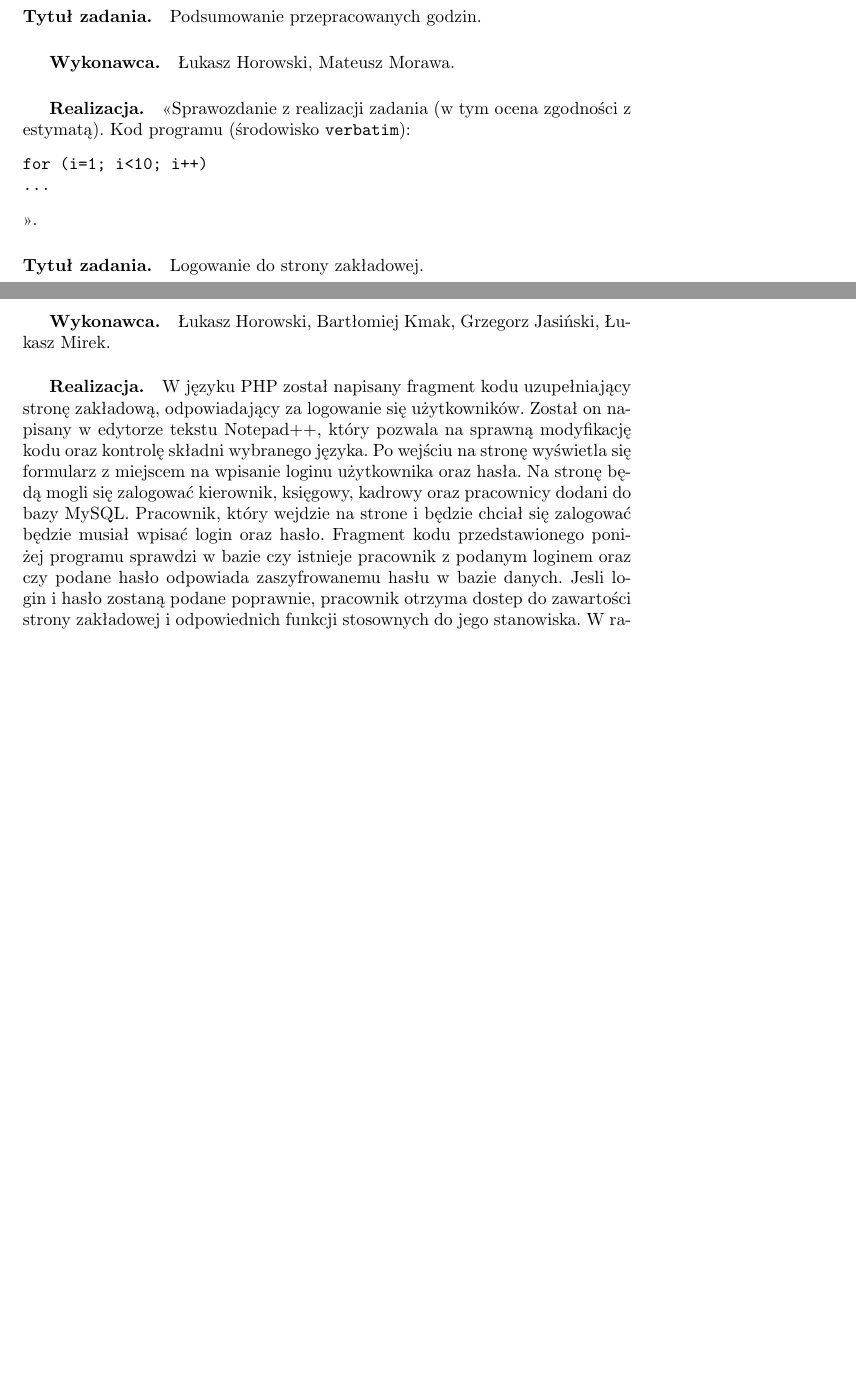
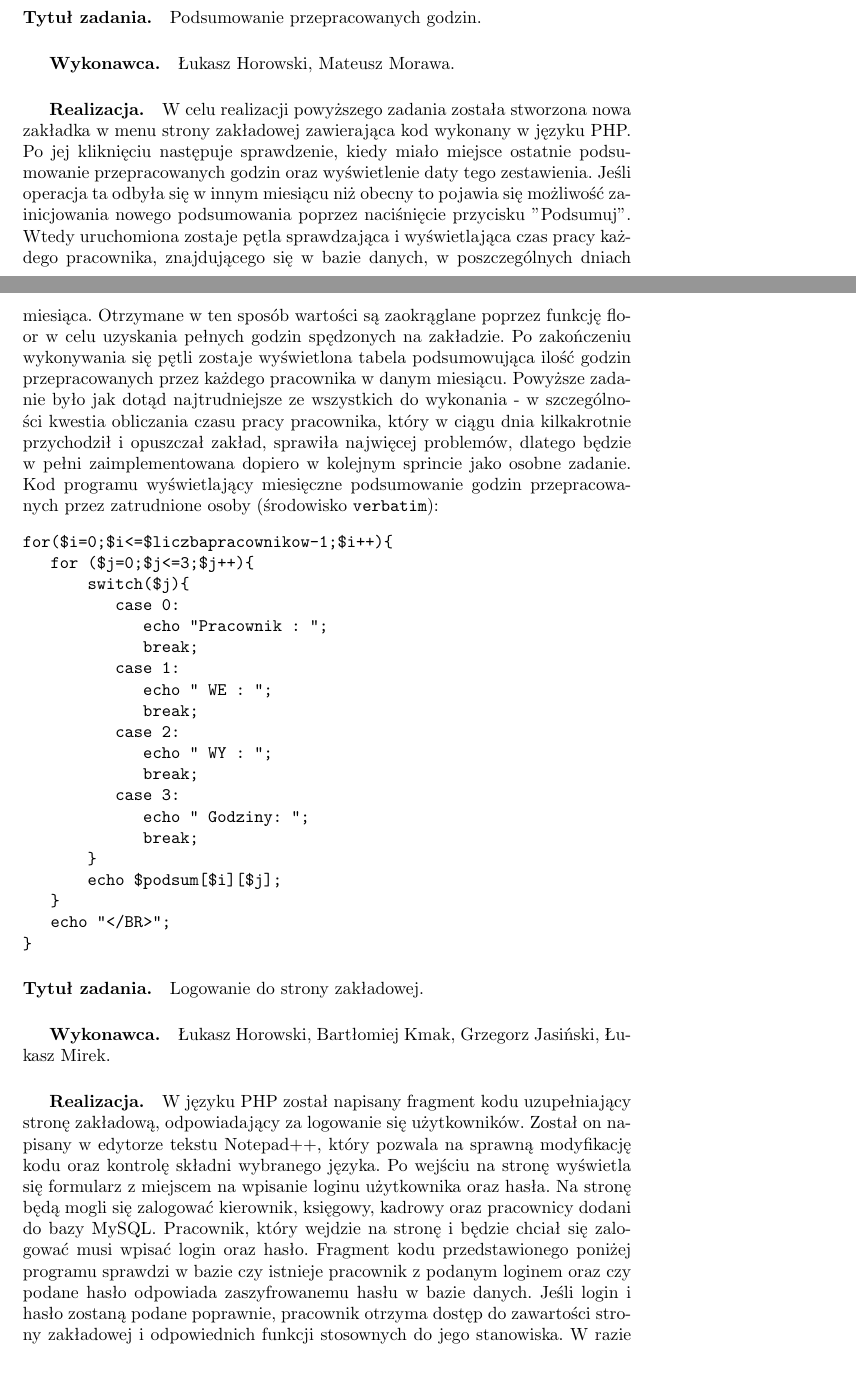
Before and after one commit to mmorawa/projektZzpi, a LaTeX document (dokumentacja.tex): two parts of pages 15 and 16 of 21 before the commit and two parts of pages 15 and 16 of 22 after it, joined at a grey line, cut so that both start at the same text, the shorter picture padded with empty space. Compiled offline with pdfLaTeX.

Commit message:
Realizacja zadania dot. podsumowania przepracowanych godzin oraz drobne poprawki

```diff
--- a/dokumentacja.tex
+++ b/dokumentacja.tex
@@ -363,14 +362,33 @@ Dane przedstawione na stronie pochodziły z bazy danych, która otrzymywała dan
 
 \paragraph{Tytuł zadania.} Podsumowanie przepracowanych godzin.
 \subparagraph{Wykonawca.} Łukasz Horowski, Mateusz Morawa.
-\subparagraph{Realizacja.} <<Sprawozdanie z realizacji zadania (w tym ocena zgodności z estymatą). Kod programu (środowisko \texttt{verbatim}): \begin{verbatim}
-for (i=1; i<10; i++)
-...
-\end{verbatim}>>.
+\subparagraph{Realizacja.} W celu realizacji powyższego zadania została stworzona nowa zakładka w menu strony zakładowej zawierająca kod wykonany w języku PHP. Po jej kliknięciu następuje sprawdzenie, kiedy miało miejsce ostatnie podsumowanie przepracowanych godzin oraz wyświetlenie daty tego zestawienia. Jeśli operacja ta odbyła się w innym miesiącu niż obecny to pojawia się możliwość zainicjowania nowego podsumowania poprzez naciśnięcie przycisku "Podsumuj". Wtedy uruchomiona zostaje pętla sprawdzająca i wyświetlająca czas pracy każdego pracownika, znajdującego się w bazie danych, w poszczególnych dniach miesiąca. Otrzymane w ten sposób wartości są zaokrąglane poprzez funkcję floor w celu uzyskania pełnych godzin spędzonych na zakładzie. Po zakończeniu wykonywania się pętli zostaje wyświetlona tabela podsumowująca ilość godzin przepracowanych przez każdego pracownika w danym miesiącu. Powyższe zadanie było jak dotąd najtrudniejsze ze wszystkich do wykonania - w szczególności kwestia obliczania czasu pracy pracownika, który w ciągu dnia kilkakrotnie przychodził i opuszczał zakład, sprawiła najwięcej problemów, dlatego będzie w pełni zaimplementowana dopiero w kolejnym sprincie jako osobne zadanie.
+Kod programu wyświetlający miesięczne podsumowanie godzin przepracowanych przez zatrudnione osoby (środowisko \texttt{verbatim}): \begin{verbatim}
+for($i=0;$i<=$liczbapracownikow-1;$i++){
+   for ($j=0;$j<=3;$j++){
+       switch($j){
+          case 0:
+             echo "Pracownik : ";
+             break;
+          case 1:
+             echo " WE : ";
+             break;
+          case 2:
+             echo " WY : ";
+             break;
+          case 3:
+             echo " Godziny: ";
+             break;
+       }
+       echo $podsum[$i][$j];
+   }
+   echo "</BR>";
+}
+\end{verbatim}
 
 \paragraph{Tytuł zadania.} Logowanie do strony zakładowej.
 \subparagraph{Wykonawca.} Łukasz Horowski, Bartłomiej Kmak, Grzegorz Jasiński, Łukasz Mirek.
- \subparagraph{Realizacja.} W języku PHP został napisany fragment kodu uzupełniający stronę zakładową, odpowiadający za logowanie się użytkowników. Został on napisany w edytorze tekstu Notepad++, który pozwala na sprawną modyfikację kodu oraz kontrolę składni wybranego języka. Po wejściu na stronę wyświetla się formularz z miejscem na wpisanie loginu użytkownika oraz hasła. Na stronę będą mogli się zalogować kierownik, księgowy, kadrowy oraz pracownicy dodani do bazy MySQL. Pracownik, który wejdzie na strone i będzie chciał się zalogować będzie musiał wpisać login oraz hasło. Fragment kodu przedstawionego poniżej programu sprawdzi w bazie czy istnieje pracownik z podanym loginem oraz czy podane hasło odpowiada zaszyfrowanemu hasłu w bazie danych. Jesli login i hasło zostaną podane poprawnie, pracownik otrzyma dostep do zawartości strony zakładowej i odpowiednich funkcji stosownych do jego stanowiska. W razie podanych błędnych danych do logowania, zostaną wyświetlone odpowiednie komunikaty odpowiednie dla błędnego loginu "Nie istnieje takie konto użytkownika!" lub błędnego hasła "Podane hasło jest nieprawidłowe!".
+\subparagraph{Realizacja.} W języku PHP został napisany fragment kodu uzupełniający stronę zakładową, odpowiadający za logowanie się użytkowników. Został on napisany w edytorze tekstu Notepad++, który pozwala na sprawną modyfikację kodu oraz kontrolę składni wybranego języka. Po wejściu na stronę wyświetla się formularz z miejscem na wpisanie loginu użytkownika oraz hasła. Na stronę będą mogli się zalogować kierownik, księgowy, kadrowy oraz pracownicy dodani do bazy MySQL. Pracownik, który wejdzie na stronę i będzie chciał się zalogować musi wpisać login oraz hasło. Fragment kodu przedstawionego poniżej programu sprawdzi w bazie czy istnieje pracownik z podanym loginem oraz czy podane hasło odpowiada zaszyfrowanemu hasłu w bazie danych. Jeśli login i hasło zostaną podane poprawnie, pracownik otrzyma dostęp do zawartości strony zakładowej i odpowiednich funkcji stosownych do jego stanowiska. W razie podania błędnych danych do logowania, zostaną wyświetlone odpowiednie komunikaty: dla błędnego loginu "Nie istnieje takie konto użytkownika!" lub dla błędnego hasła "Podane hasło jest nieprawidłowe!".
 Kod programu (środowisko \texttt{verbatim}):
 \begin{verbatim}
 if(!empty($_POST)){
```
Also changed, not shown: dokumentacja.tex (76 more changed lines).
